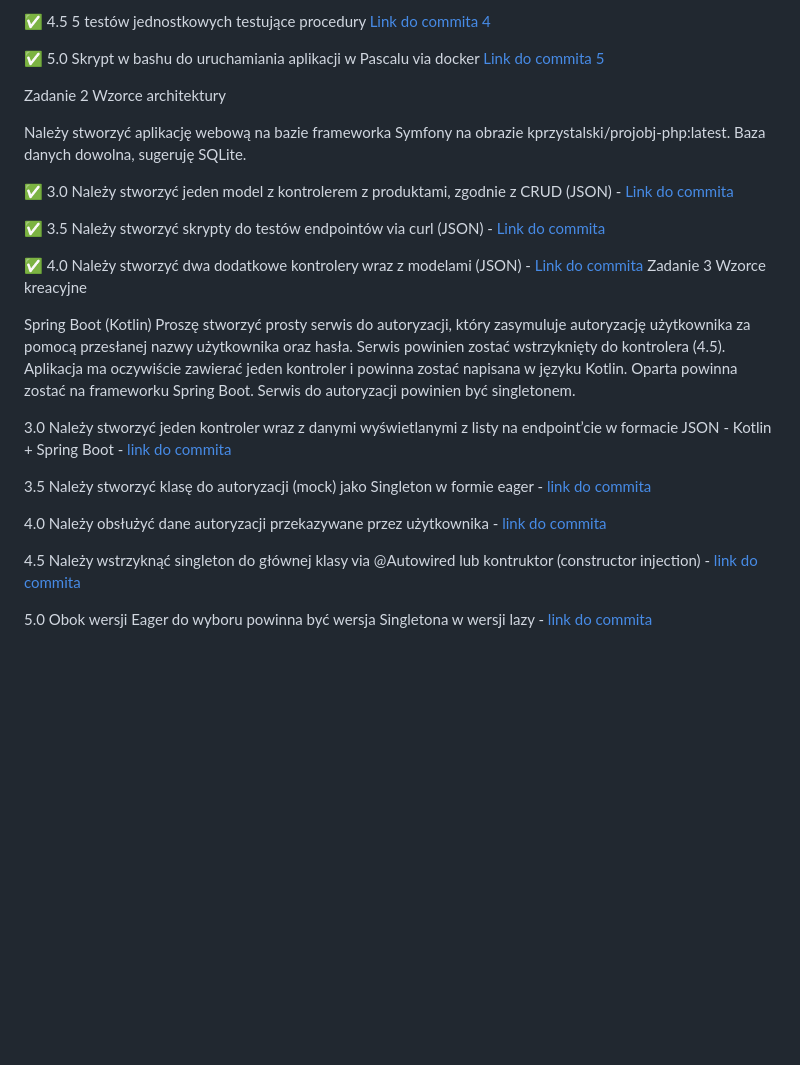
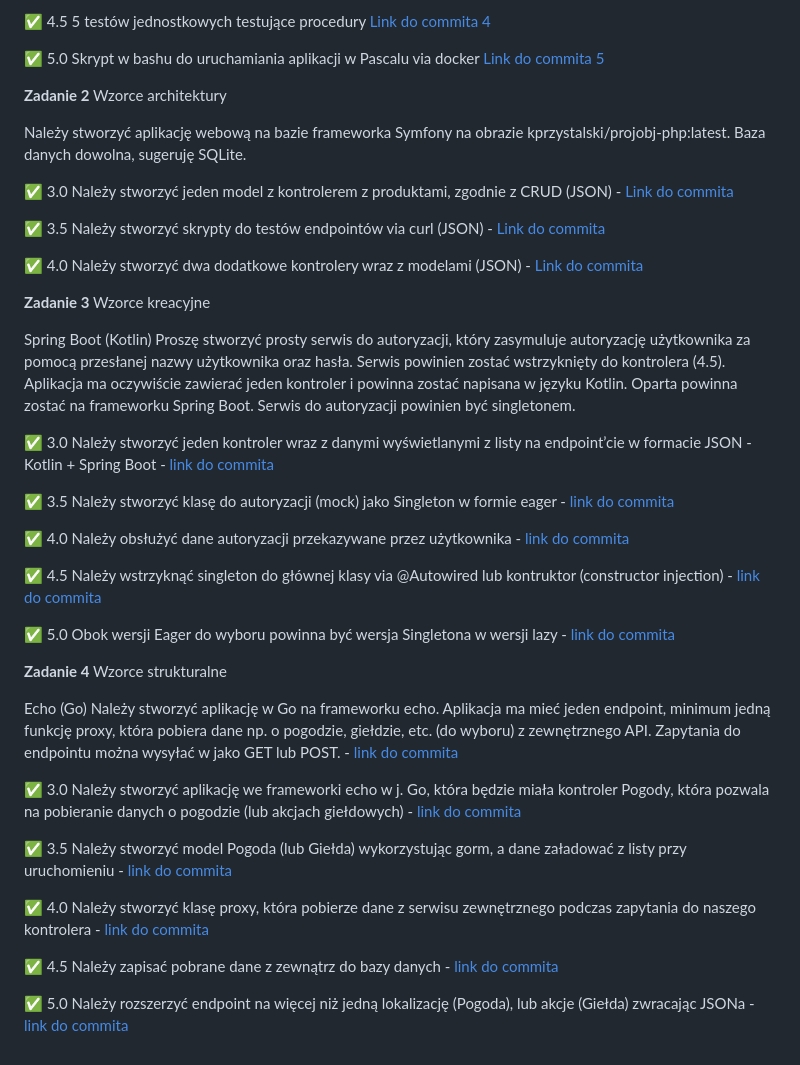
Before and after one commit to chmjkb/projektowanie-obiektowe-2026, a Markdown page: README.md, the part around the change. Rendered like a GitHub page; blank space fills up the shorter version.

Commit message:
docs: update README in LAB4 and repo root

```diff
--- a/README.md
+++ b/README.md
@@ -11,7 +11,7 @@
 
 :white_check_mark: 5.0 Skrypt w bashu do uruchamiania aplikacji w Pascalu via docker [Link do commita 5](https://github.com/chmjkb/projektowanie-obiektowe-2026/commit/aa53df0c74ce5d917fb327479bd6ec834ad7d997)
 
-Zadanie 2 Wzorce architektury
+**Zadanie 2** Wzorce architektury
 
 Należy stworzyć aplikację webową na bazie frameworka Symfony na
 obrazie kprzystalski/projobj-php:latest. Baza danych dowolna, sugeruję
@@ -23,7 +23,9 @@ CRUD (JSON) - [Link do commita](https://github.com/chmjkb/projektowanie-obiektow
 :white_check_mark: 3.5 Należy stworzyć skrypty do testów endpointów via curl (JSON) - [Link do commita](https://github.com/chmjkb/projektowanie-obiektowe-2026/commit/1b8d77d5e919aa1719e82cf06ae720a0f2ef765d)
 
 :white_check_mark: 4.0 Należy stworzyć dwa dodatkowe kontrolery wraz z modelami  (JSON) - [Link do commita](https://github.com/chmjkb/projektowanie-obiektowe-2026/commit/83455acfc536b6ff838c84988f66b5b09549cd5a)
-Zadanie 3 Wzorce kreacyjne
+
+**Zadanie 3** Wzorce kreacyjne
+
 
 Spring Boot (Kotlin)
 Proszę stworzyć prosty serwis do autoryzacji, który zasymuluje
@@ -33,16 +35,40 @@ Aplikacja ma oczywiście zawierać jeden kontroler i powinna zostać
 napisana w języku Kotlin. Oparta powinna zostać na frameworku Spring
 Boot. Serwis do autoryzacji powinien być singletonem.
 
-3.0 Należy stworzyć jeden kontroler wraz z danymi wyświetlanymi z
+:white_check_mark: 3.0 Należy stworzyć jeden kontroler wraz z danymi wyświetlanymi z
 listy na endpoint’cie w formacie JSON - Kotlin + Spring Boot - [link do commita](https://github.com/chmjkb/projektowanie-obiektowe-2026/commit/11fe9390ee16a697045fdef3218f31ad4dfce691)
 
-3.5 Należy stworzyć klasę do autoryzacji (mock) jako Singleton w
+:white_check_mark: 3.5 Należy stworzyć klasę do autoryzacji (mock) jako Singleton w
 formie eager - [link do commita](https://github.com/chmjkb/projektowanie-obiektowe-2026/commit/67701c7ac2610e13d0e67a348ebc519ae3351ada)
 
-4.0 Należy obsłużyć dane autoryzacji przekazywane przez użytkownika - [link do commita](https://github.com/chmjkb/projektowanie-obiektowe-2026/commit/b7ac3e33dc9009fe9ad252454bcadb9eeb8e81aa)
+:white_check_mark: 4.0 Należy obsłużyć dane autoryzacji przekazywane przez użytkownika - [link do commita](https://github.com/chmjkb/projektowanie-obiektowe-2026/commit/b7ac3e33dc9009fe9ad252454bcadb9eeb8e81aa)
 
-4.5 Należy wstrzyknąć singleton do głównej klasy via @Autowired lub
+:white_check_mark: 4.5 Należy wstrzyknąć singleton do głównej klasy via @Autowired lub
 kontruktor (constructor injection) - [link do commita](https://github.com/chmjkb/projektowanie-obiektowe-2026/commit/9c4a2ae88c44e8a505ed0573c4c70dc39597243f)
 
-5.0 Obok wersji Eager do wyboru powinna być wersja Singletona w wersji
+:white_check_mark: 5.0 Obok wersji Eager do wyboru powinna być wersja Singletona w wersji
 lazy - [link do commita](https://github.com/chmjkb/projektowanie-obiektowe-2026/commit/7eda836632f6e44f17548d76d663b53c0642373a)
+
+
+**Zadanie 4** Wzorce strukturalne
+
+Echo (Go)
+Należy stworzyć aplikację w Go na frameworku echo. Aplikacja ma mieć
+jeden endpoint, minimum jedną funkcję proxy, która pobiera dane np. o
+pogodzie, giełdzie, etc. (do wyboru) z zewnętrznego API. Zapytania do
+endpointu można wysyłać w jako GET lub POST. - [link do commita](https://github.com/chmjkb/projektowanie-obiektowe-2026/commit/7eda836632f6e44f17548d76d663b53c0642373a)
+
+:white_check_mark: 3.0 Należy stworzyć aplikację we frameworki echo w j. Go, która będzie
+miała kontroler Pogody, która pozwala na pobieranie danych o pogodzie
+(lub akcjach giełdowych) - [link do commita](https://github.com/chmjkb/projektowanie-obiektowe-2026/commit/9487c69df915e1aa02caef683406a8f85e277e5f)
+
+:white_check_mark: 3.5 Należy stworzyć model Pogoda (lub Giełda) wykorzystując gorm, a
+dane załadować z listy przy uruchomieniu - [link do commita](https://github.com/chmjkb/projektowanie-obiektowe-2026/commit/41b3b327997791af13692be730a1e42dd283bb94)
+
+:white_check_mark: 4.0 Należy stworzyć klasę proxy, która pobierze dane z serwisu
+zewnętrznego podczas zapytania do naszego kontrolera - [link do commita](https://github.com/chmjkb/projektowanie-obiektowe-2026/commit/9b228c3f5be637e114e959ecb97614f6ef24992c)
+
+:white_check_mark: 4.5 Należy zapisać pobrane dane z zewnątrz do bazy danych - [link do commita](https://github.com/chmjkb/projektowanie-obiektowe-2026/commit/ac1286079e2b622e8f8f13b9315b49e752cd7b84)
+
+:white_check_mark: 5.0 Należy rozszerzyć endpoint na więcej niż jedną lokalizację
+(Pogoda), lub akcje (Giełda) zwracając JSONa - [link do commita](https://github.com/chmjkb/projektowanie-obiektowe-2026/commit/e3c864408cabd31790231e4fb5ad3b403fc03bd1)
```
Also changed, not shown: LAB4/README.md (added, +25 -0 lines).
